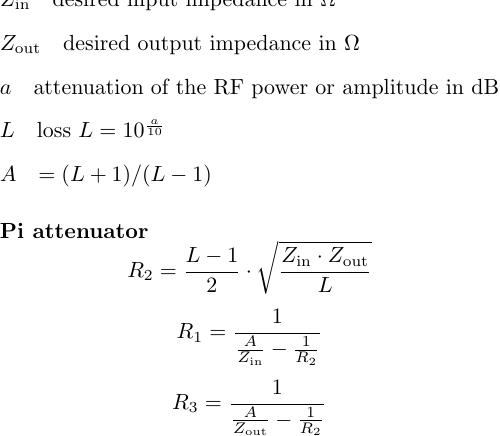
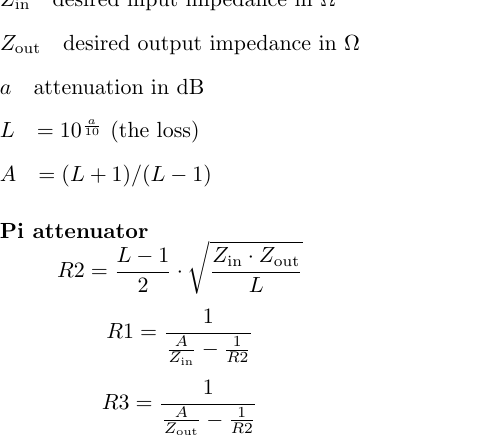
Before and after one commit to jonasstein/kicad_latex_formula, a LaTeX figure (pi_formula.tex): the whole page. Compiled offline with pdfLaTeX.

Commit message:
R_n to Rn

```diff
--- a/pi_formula.tex
+++ b/pi_formula.tex
@@ -41,15 +41,22 @@
 \begin{description}[labelindent=0pt,labelsep=10pt]
 \item[$\Zin$] desired input impedance in \si{\ohm}
 \item[$\Zout$] desired output impedance in \si{\ohm}
-\item[$a$] attenuation of the RF power or amplitude in \si{\decibel}
-\item[$L$] loss $L = 10^{\frac{a}{10}}$
+\item[$a$] attenuation in \si{\decibel}
+\item[$L$] $= 10^{\frac{a}{10}}$ (the loss)
 \item[$A$] $= (L+1)/(L-1)$
 \end{description}
 
 \paragraph{Pi attenuator}
-\[R_2 = \frac{L - 1}{2} \cdot \sqrt{\frac{\Zin \cdot \Zout}{L}} \]
-\[R_1 = \frac{1}{ \frac{A}{\Zin} -  \frac{1}{R_2}}\]
-\[R_3 = \frac{1}{ \frac{A}{\Zout} -  \frac{1}{R_2}}\]
+
+\[R2 = \frac{L - 1}{2} \cdot \sqrt{\frac{\Zin \cdot \Zout}{L}} \]
+\[R1 = \frac{1}{ \frac{A}{\Zin} -  \frac{1}{R2}}\]
+\[R3 = \frac{1}{ \frac{A}{\Zout} -  \frac{1}{R2}}\]
+
+
+% subscript numbers
+%\[R_2 = \frac{L - 1}{2} \cdot \sqrt{\frac{\Zin \cdot \Zout}{L}} \]
+%\[R_1 = \frac{1}{ \frac{A}{\Zin} -  \frac{1}{R_2}}\]
+%\[R_3 = \frac{1}{ \frac{A}{\Zout} -  \frac{1}{R_2}}\]
 
 %\[R_1 = \frac{1}{\frac{G+1}{\Zin \cdot (G-1)} - \frac{1}{R_2}}\]
 %\[R_2 = \frac{G-1}{2}  \cdot \sqrt{\frac{\Zin \cdot \Zout}{G}}\]
```
Also changed, not shown: pi_formula.pdf, pi_formula.png.
